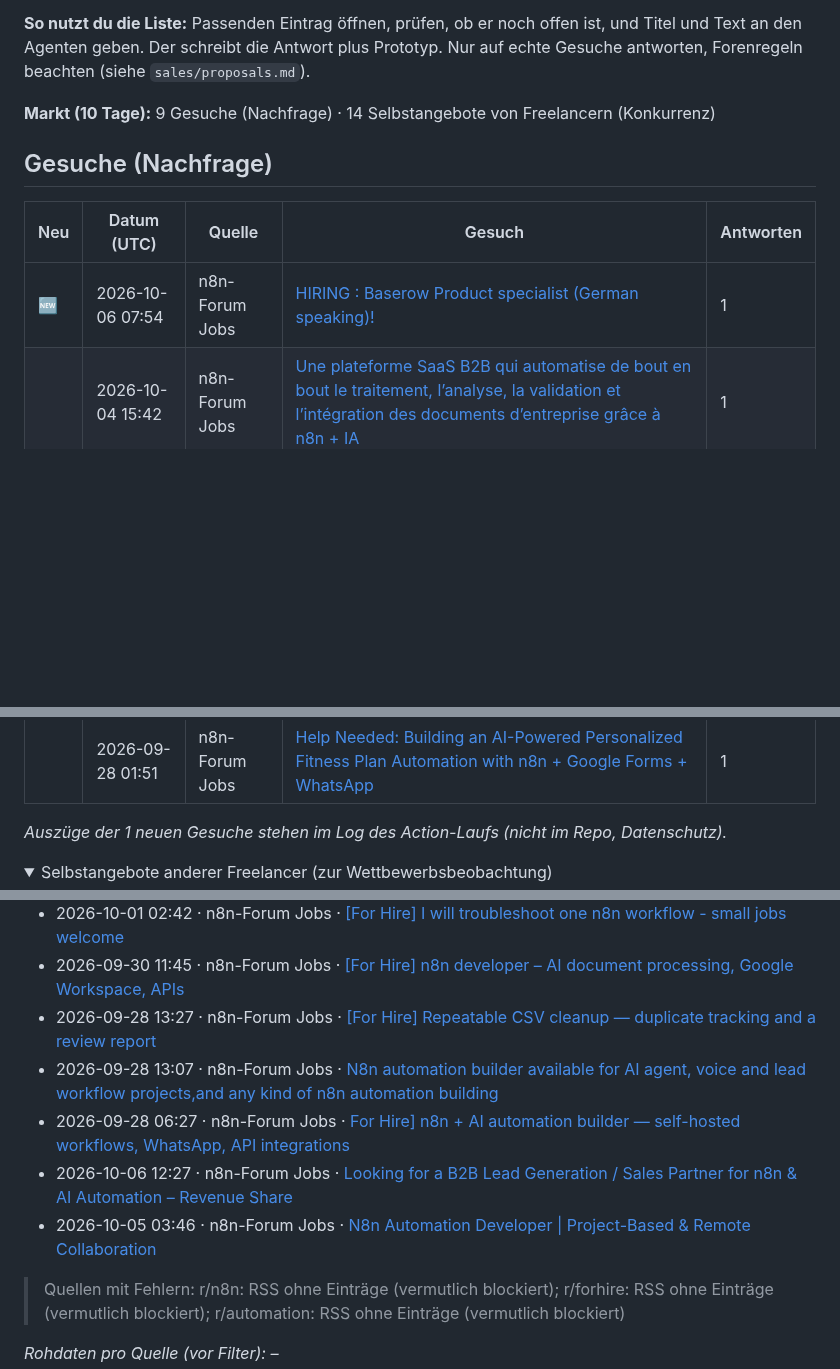
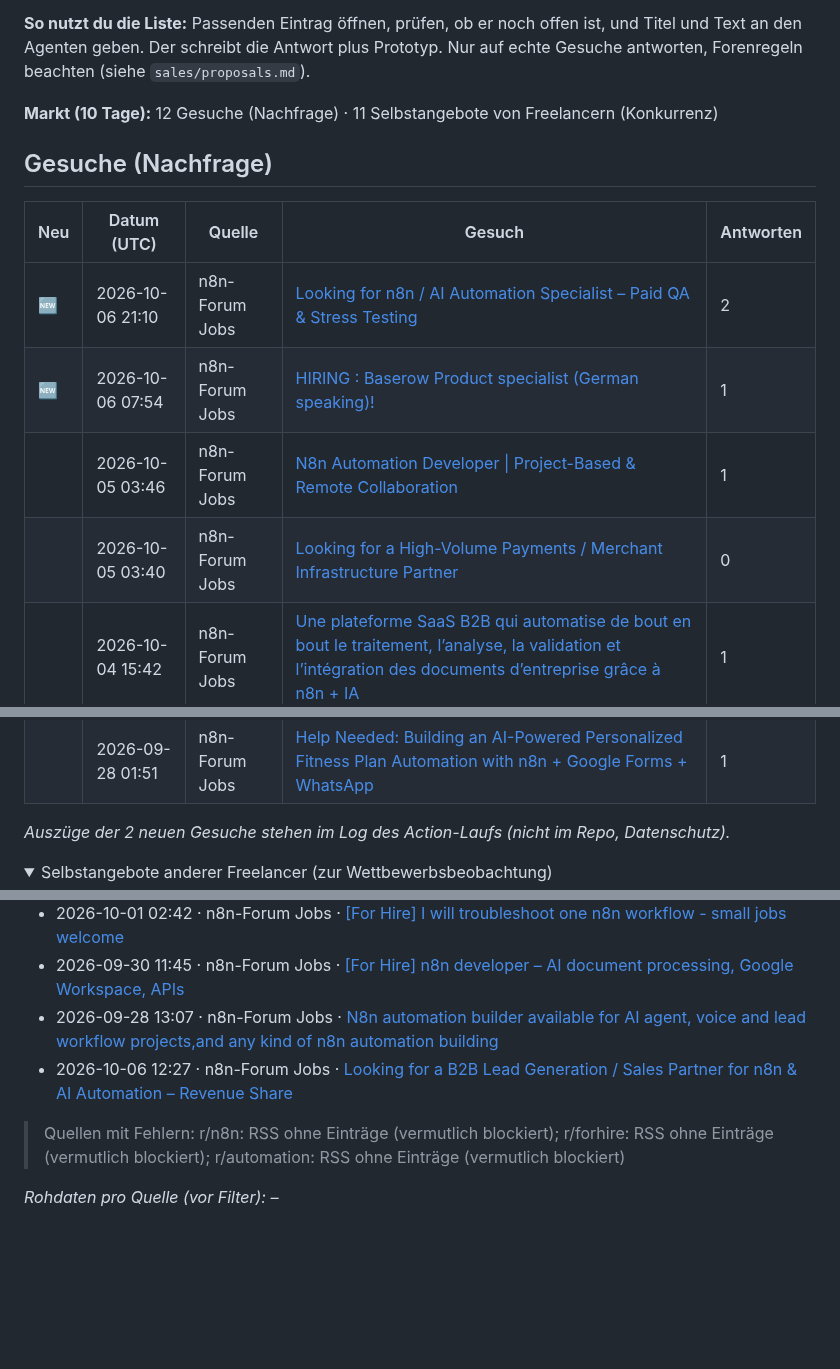
Before and after one commit to wsd-bartek/ai-test, a Markdown page: leads/radar.md, 3 parts joined by grey strips. Drawn GitHub-style; folded sections open; blank space fills up the shorter version.

Commit message:
chore: update lead radar

```diff
--- a/leads/radar.md
+++ b/leads/radar.md
@@ -4,13 +4,16 @@ Automatisch aktualisiert (GitHub Actions). Öffentliche Gesuche der letzten 10 T
 
 **So nutzt du die Liste:** Passenden Eintrag öffnen, prüfen, ob er noch offen ist, und Titel und Text an den Agenten geben. Der schreibt die Antwort plus Prototyp. Nur auf echte Gesuche antworten, Forenregeln beachten (siehe `sales/proposals.md`).
 
-**Markt (10 Tage):** 9 Gesuche (Nachfrage) · 14 Selbstangebote von Freelancern (Konkurrenz)
+**Markt (10 Tage):** 12 Gesuche (Nachfrage) · 11 Selbstangebote von Freelancern (Konkurrenz)
 
 ## Gesuche (Nachfrage)
 
 | Neu | Datum (UTC) | Quelle | Gesuch | Antworten |
 |---|---|---|---|---|
+| 🆕  | 2026-10-06 21:10 | n8n-Forum Jobs | [Looking for n8n / AI Automation Specialist – Paid QA & Stress Testing](https://community.n8n.io/t/looking-for-n8n-ai-automation-specialist-paid-qa-stress-testing/319256) | 2 |
 | 🆕  | 2026-10-06 07:54 | n8n-Forum Jobs | [HIRING : Baserow Product specialist (German speaking)!](https://community.n8n.io/t/hiring-baserow-product-specialist-german-speaking/319118) | 1 |
+|  | 2026-10-05 03:46 | n8n-Forum Jobs | [N8n Automation Developer \| Project-Based & Remote Collaboration](https://community.n8n.io/t/n8n-automation-developer-project-based-remote-collaboration/318902) | 1 |
+|  | 2026-10-05 03:40 | n8n-Forum Jobs | [Looking for a High-Volume Payments / Merchant Infrastructure Partner](https://community.n8n.io/t/looking-for-a-high-volume-payments-merchant-infrastructure-partner/318897) | 0 |
 |  | 2026-10-04 15:42 | n8n-Forum Jobs | [Une plateforme SaaS B2B qui automatise de bout en bout le traitement, l’analyse, la validation et l’intégration des documents d’entreprise grâce à n8n + IA](https://community.n8n.io/t/une-plateforme-saas-b2b-qui-automatise-de-bout-en-bout-le-traitement-l-analyse-la-validation-et-l-integration-des-documents-d-entreprise-grace-a-n8n-ia/318686) | 1 |
 |  | 2026-10-04 13:33 | n8n-Forum Jobs | [N8n Builder](https://community.n8n.io/t/n8n-builder/318658) | 2 |
 |  | 2026-10-03 13:30 | n8n-Forum Jobs | [Hiring Senior AI & Automation Operations Lead (n8n & Make Specialist) \| Remote](https://community.n8n.io/t/hiring-senior-ai-automation-operations-lead-n8n-make-specialist-remote/318516) | 5 |
@@ -21,7 +24,7 @@ Automatisch aktualisiert (GitHub Actions). Öffentliche Gesuche der letzten 10 T
 |  | 2026-09-28 01:51 | n8n-Forum Jobs | [Help Needed: Building an AI-Powered Personalized Fitness Plan Automation with n8n + Google Forms + WhatsApp](https://community.n8n.io/t/help-needed-building-an-ai-powered-personalized-fitness-plan-automation-with-n8n-google-forms-whatsapp/317002) | 1 |
 
 
-_Auszüge der 1 neuen Gesuche stehen im Log des Action-Laufs (nicht im Repo, Datenschutz)._
+_Auszüge der 2 neuen Gesuche stehen im Log des Action-Laufs (nicht im Repo, Datenschutz)._
 
 <details><summary>Selbstangebote anderer Freelancer (zur Wettbewerbsbeobachtung)</summary>
 
@@ -34,11 +37,8 @@ _Auszüge der 1 neuen Gesuche stehen im Log des Action-Laufs (nicht im Repo, Dat
 - 2026-10-01 04:40 · n8n-Forum Jobs · [Looking for Remote Work — AI Automation / n8n](https://community.n8n.io/t/looking-for-remote-work-ai-automation-n8n/318025)
 - 2026-10-01 02:42 · n8n-Forum Jobs · [\[For Hire\] I will troubleshoot one n8n workflow - small jobs welcome](https://community.n8n.io/t/for-hire-i-will-troubleshoot-one-n8n-workflow-small-jobs-welcome/318021)
 - 2026-09-30 11:45 · n8n-Forum Jobs · [\[For Hire\] n8n developer – AI document processing, Google Workspace, APIs](https://community.n8n.io/t/for-hire-n8n-developer-ai-document-processing-google-workspace-apis/317769)
-- 2026-09-28 13:27 · n8n-Forum Jobs · [\[For Hire\] Repeatable CSV cleanup — duplicate tracking and a review report](https://community.n8n.io/t/for-hire-repeatable-csv-cleanup-duplicate-tracking-and-a-review-report/317305)
 - 2026-09-28 13:07 · n8n-Forum Jobs · [N8n automation builder available for AI agent, voice and lead workflow projects,and any kind of n8n automation building](https://community.n8n.io/t/n8n-automation-builder-available-for-ai-agent-voice-and-lead-workflow-projects-and-any-kind-of-n8n-automation-building/317301)
-- 2026-09-28 06:27 · n8n-Forum Jobs · [For Hire\] n8n + AI automation builder — self-hosted workflows, WhatsApp, API integrations](https://community.n8n.io/t/for-hire-n8n-ai-automation-builder-self-hosted-workflows-whatsapp-api-integrations/317167)
 - 2026-10-06 12:27 · n8n-Forum Jobs · [Looking for a B2B Lead Generation / Sales Partner for n8n & AI Automation – Revenue Share](https://community.n8n.io/t/looking-for-a-b2b-lead-generation-sales-partner-for-n8n-ai-automation-revenue-share/319139)
-- 2026-10-05 03:46 · n8n-Forum Jobs · [N8n Automation Developer \| Project-Based & Remote Collaboration](https://community.n8n.io/t/n8n-automation-developer-project-based-remote-collaboration/318902)
 
 </details>
 
```
Also changed, not shown: other parts of leads/radar.md (+1 -1 lines).
